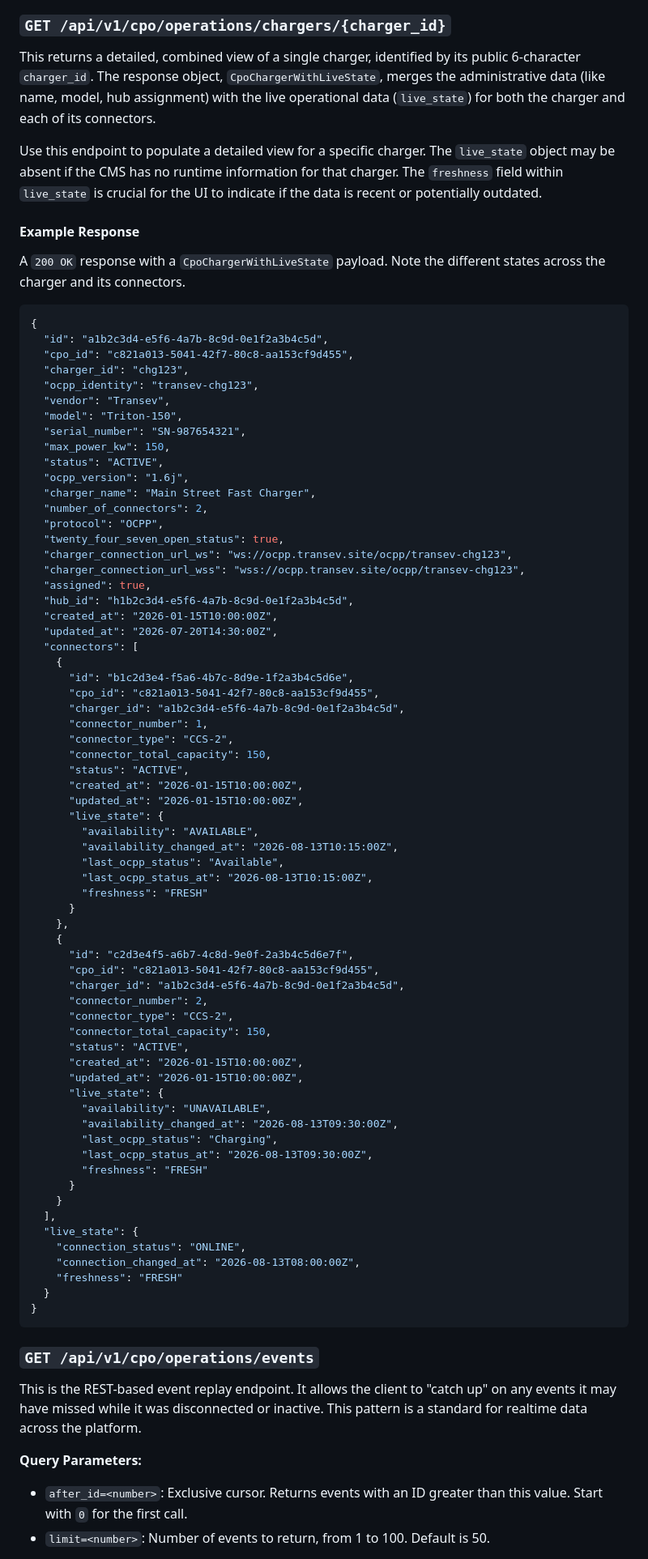
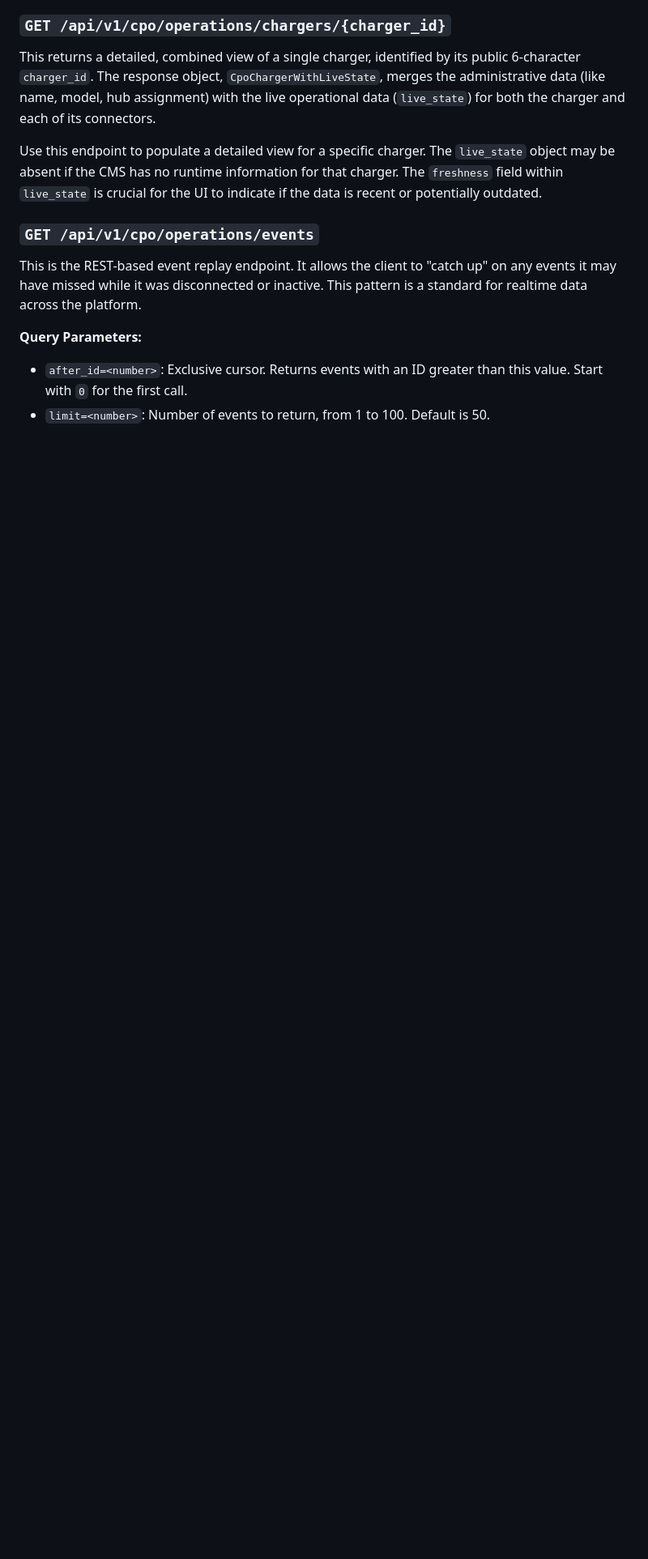
Before and after one commit to Transmogriffy-Global-Private-Limited/ev-cms-backend-new, a Markdown page: docs/CPO_OPERATIONS_LIVE_FE_HANDOFF.md, the part around one of its changes. Shown at 81% size. GitHub-like rendering; blank space fills up the shorter version.

````diff
--- a/docs/CPO_OPERATIONS_LIVE_FE_HANDOFF.md
+++ b/docs/CPO_OPERATIONS_LIVE_FE_HANDOFF.md
@@ -30,78 +189,6 @@ The response is a `CpoFleetView` object containing counts of chargers by connect
 This returns a detailed, combined view of a single charger, identified by its public 6-character `charger_id`. The response object, `CpoChargerWithLiveState`, merges the administrative data (like name, model, hub assignment) with the live operational data (`live_state`) for both the charger and each of its connectors.
 
 Use this endpoint to populate a detailed view for a specific charger. The `live_state` object may be absent if the CMS has no runtime information for that charger. The `freshness` field within `live_state` is crucial for the UI to indicate if the data is recent or potentially outdated.
-
-#### Example Response
-
-A `200 OK` response with a `CpoChargerWithLiveState` payload. Note the different states across the charger and its connectors.
-
-```json
-{
-  "id": "a1b2c3d4-e5f6-4a7b-8c9d-0e1f2a3b4c5d",
-  "cpo_id": "c821a013-5041-42f7-80c8-aa153cf9d455",
-  "charger_id": "chg123",
-  "ocpp_identity": "transev-chg123",
-  "vendor": "Transev",
-  "model": "Triton-150",
-  "serial_number": "SN-987654321",
-  "max_power_kw": 150,
-  "status": "ACTIVE",
-  "ocpp_version": "1.6j",
-  "charger_name": "Main Street Fast Charger",
-  "number_of_connectors": 2,
-  "protocol": "OCPP",
-  "twenty_four_seven_open_status": true,
-  "charger_connection_url_ws": "ws://ocpp.transev.site/ocpp/transev-chg123",
-  "charger_connection_url_wss": "wss://ocpp.transev.site/ocpp/transev-chg123",
-  "assigned": true,
-  "hub_id": "h1b2c3d4-e5f6-4a7b-8c9d-0e1f2a3b4c5d",
-  "created_at": "2026-01-15T10:00:00Z",
-  "updated_at": "2026-07-20T14:30:00Z",
-  "connectors": [
-    {
-      "id": "b1c2d3e4-f5a6-4b7c-8d9e-1f2a3b4c5d6e",
-      "cpo_id": "c821a013-5041-42f7-80c8-aa153cf9d455",
-      "charger_id": "a1b2c3d4-e5f6-4a7b-8c9d-0e1f2a3b4c5d",
-      "connector_number": 1,
-      "connector_type": "CCS-2",
-      "connector_total_capacity": 150,
-      "status": "ACTIVE",
-      "created_at": "2026-01-15T10:00:00Z",
-      "updated_at": "2026-01-15T10:00:00Z",
-      "live_state": {
-        "availability": "AVAILABLE",
-        "availability_changed_at": "2026-08-13T10:15:00Z",
-        "last_ocpp_status": "Available",
-        "last_ocpp_status_at": "2026-08-13T10:15:00Z",
-        "freshness": "FRESH"
-      }
-    },
-    {
-      "id": "c2d3e4f5-a6b7-4c8d-9e0f-2a3b4c5d6e7f",
-      "cpo_id": "c821a013-5041-42f7-80c8-aa153cf9d455",
-      "charger_id": "a1b2c3d4-e5f6-4a7b-8c9d-0e1f2a3b4c5d",
-      "connector_number": 2,
-      "connector_type": "CCS-2",
-      "connector_total_capacity": 150,
-      "status": "ACTIVE",
-      "created_at": "2026-01-15T10:00:00Z",
-      "updated_at": "2026-01-15T10:00:00Z",
-      "live_state": {
-        "availability": "UNAVAILABLE",
-        "availability_changed_at": "2026-08-13T09:30:00Z",
-        "last_ocpp_status": "Charging",
-        "last_ocpp_status_at": "2026-08-13T09:30:00Z",
-        "freshness": "FRESH"
-      }
-    }
-  ],
-  "live_state": {
-    "connection_status": "ONLINE",
-    "connection_changed_at": "2026-08-13T08:00:00Z",
-    "freshness": "FRESH"
-  }
-}
-```
 
 ### `GET /api/v1/cpo/operations/events`
 
````
Also changed, not shown: other parts of docs/CPO_OPERATIONS_LIVE_FE_HANDOFF.md (+286 -128 lines).
